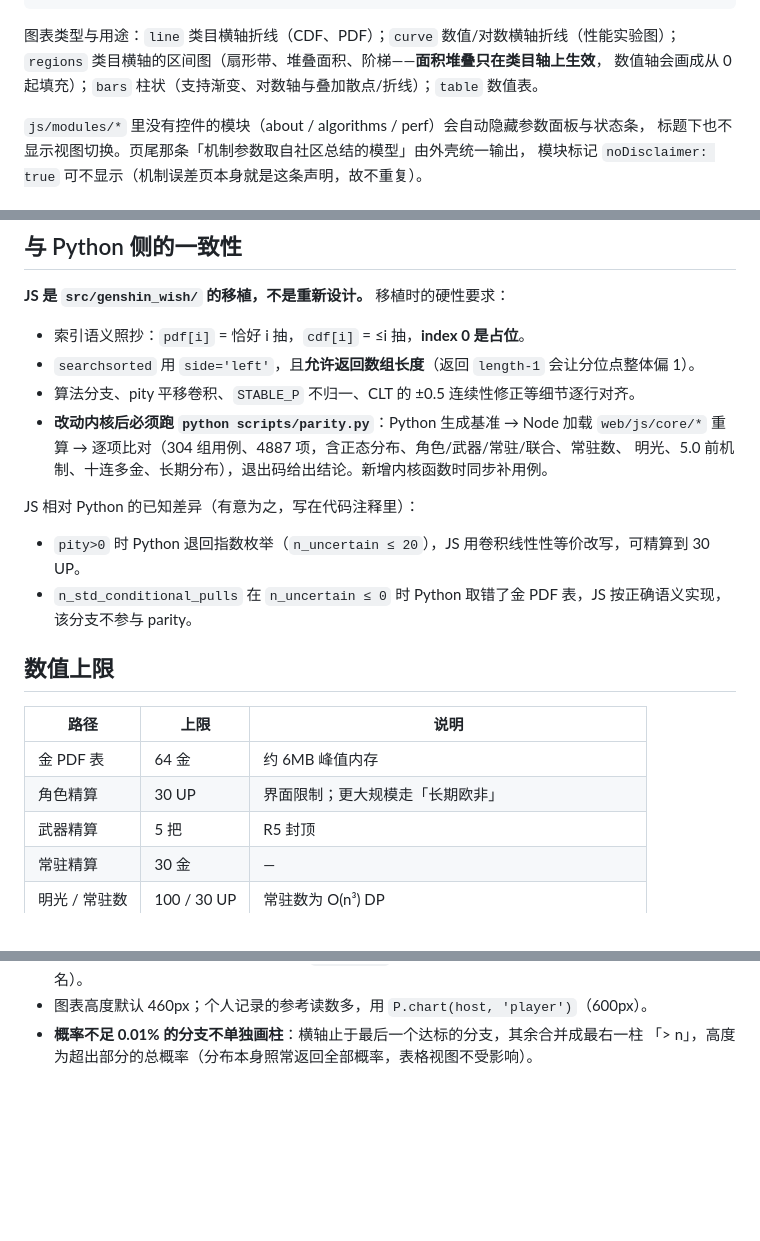
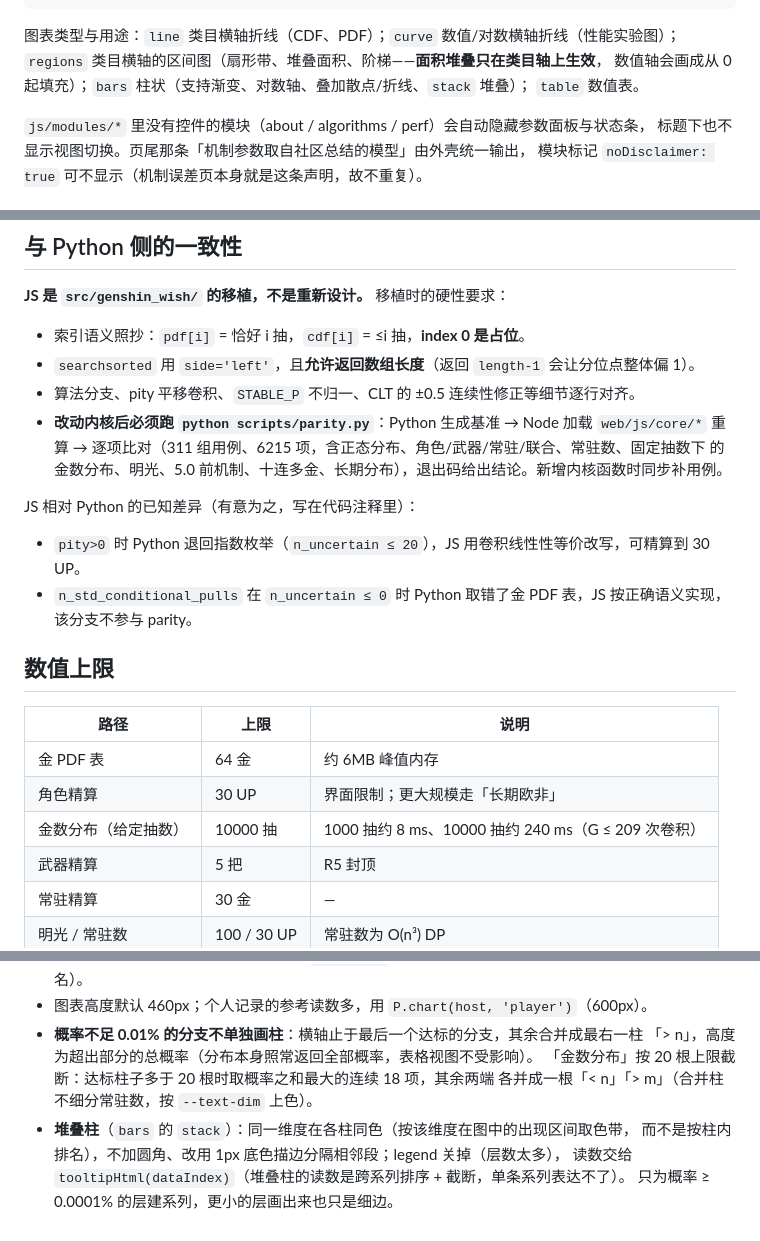
Before and after one commit to SleepCloudMX/genshin-wish, a Markdown page: web/CLAUDE.md, 3 parts joined by grey strips. Drawn GitHub-style; blank space fills up the shorter version.

```diff
--- a/web/CLAUDE.md
+++ b/web/CLAUDE.md
@@ -38,7 +38,8 @@ web/
 
 图表类型与用途：`line` 类目横轴折线（CDF、PDF）；`curve` 数值/对数横轴折线（性能实验图）；
 `regions` 类目横轴的区间图（扇形带、堆叠面积、阶梯——**面积堆叠只在类目轴上生效**，
-数值轴会画成从 0 起填充）；`bars` 柱状（支持渐变、对数轴与叠加散点/折线）；`table` 数值表。
+数值轴会画成从 0 起填充）；`bars` 柱状（支持渐变、对数轴、叠加散点/折线、`stack` 堆叠）；
+`table` 数值表。
 
 `js/modules/*` 里没有控件的模块（about / algorithms / perf）会自动隐藏参数面板与状态条，
 标题下也不显示视图切换。页尾那条「机制参数取自社区总结的模型」由外壳统一输出，
@@ -68,8 +69,8 @@ web/
 - `searchsorted` 用 `side='left'`，且**允许返回数组长度**（返回 `length-1` 会让分位点整体偏 1）。
 - 算法分支、pity 平移卷积、`STABLE_P` 不归一、CLT 的 ±0.5 连续性修正等细节逐行对齐。
 - **改动内核后必须跑 `python scripts/parity.py`**：Python 生成基准 → Node 加载 `web/js/core/*`
-  重算 → 逐项比对（304 组用例、4887 项，含正态分布、角色/武器/常驻/联合、常驻数、
-  明光、5.0 前机制、十连多金、长期分布），退出码给出结论。新增内核函数时同步补用例。
+  重算 → 逐项比对（311 组用例、6215 项，含正态分布、角色/武器/常驻/联合、常驻数、固定抽数下
+  的金数分布、明光、5.0 前机制、十连多金、长期分布），退出码给出结论。新增内核函数时同步补用例。
 
 JS 相对 Python 的已知差异（有意为之，写在代码注释里）：
 
@@ -82,6 +83,7 @@ JS 相对 Python 的已知差异（有意为之，写在代码注释里）：
 |---|---|---|
 | 金 PDF 表 | 64 金 | 约 6MB 峰值内存 |
 | 角色精算 | 30 UP | 界面限制；更大规模走「长期欧非」 |
+| 金数分布（给定抽数） | 10000 抽 | 1000 抽约 8 ms、10000 抽约 240 ms（G ≤ 209 次卷积） |
 | 武器精算 | 5 把 | R5 封顶 |
 | 常驻精算 | 30 金 | — |
 | 明光 / 常驻数 | 100 / 30 UP | 常驻数为 O(n³) DP |
@@ -130,3 +135,9 @@ CLT 是唯一的近似通道，**仅在 n > 500 时启用**（Python 侧 `CLT_TH
 - 图表高度默认 460px；个人记录的参考读数多，用 `P.chart(host, 'player')`（600px）。
 - **概率不足 0.01% 的分支不单独画柱**：横轴止于最后一个达标的分支，其余合并成最右一柱
   「> n」，高度为超出部分的总概率（分布本身照常返回全部概率，表格视图不受影响）。
+  「金数分布」按 20 根上限截断：达标柱子多于 20 根时取概率之和最大的连续 18 项，其余两端
+  各并成一根「< n」「> m」（合并柱不细分常驻数，按 `--text-dim` 上色）。
+- **堆叠柱**（`bars` 的 `stack`）：同一维度在各柱同色（按该维度在图中的出现区间取色带，
+  而不是按柱内排名），不加圆角、改用 1px 底色描边分隔相邻段；legend 关掉（层数太多），
+  读数交给 `tooltipHtml(dataIndex)`（堆叠柱的读数是跨系列排序 + 截断，单条系列表达不了）。
+  只为概率 ≥ 0.0001% 的层建系列，更小的层画出来也只是细边。
```
Also changed, not shown: other parts of web/CLAUDE.md (+3 -0 lines), docs/usage.md (+18 -0 lines).
